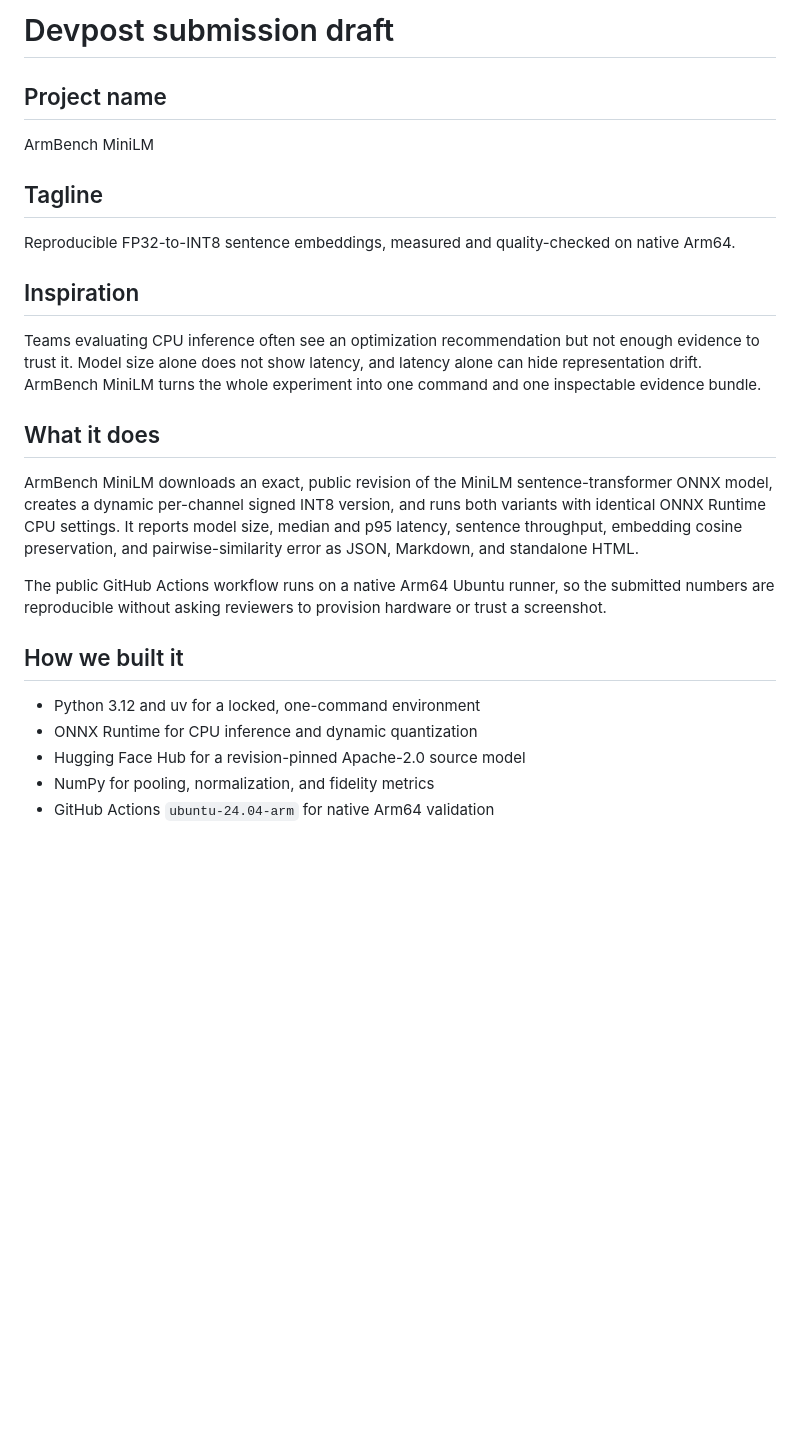
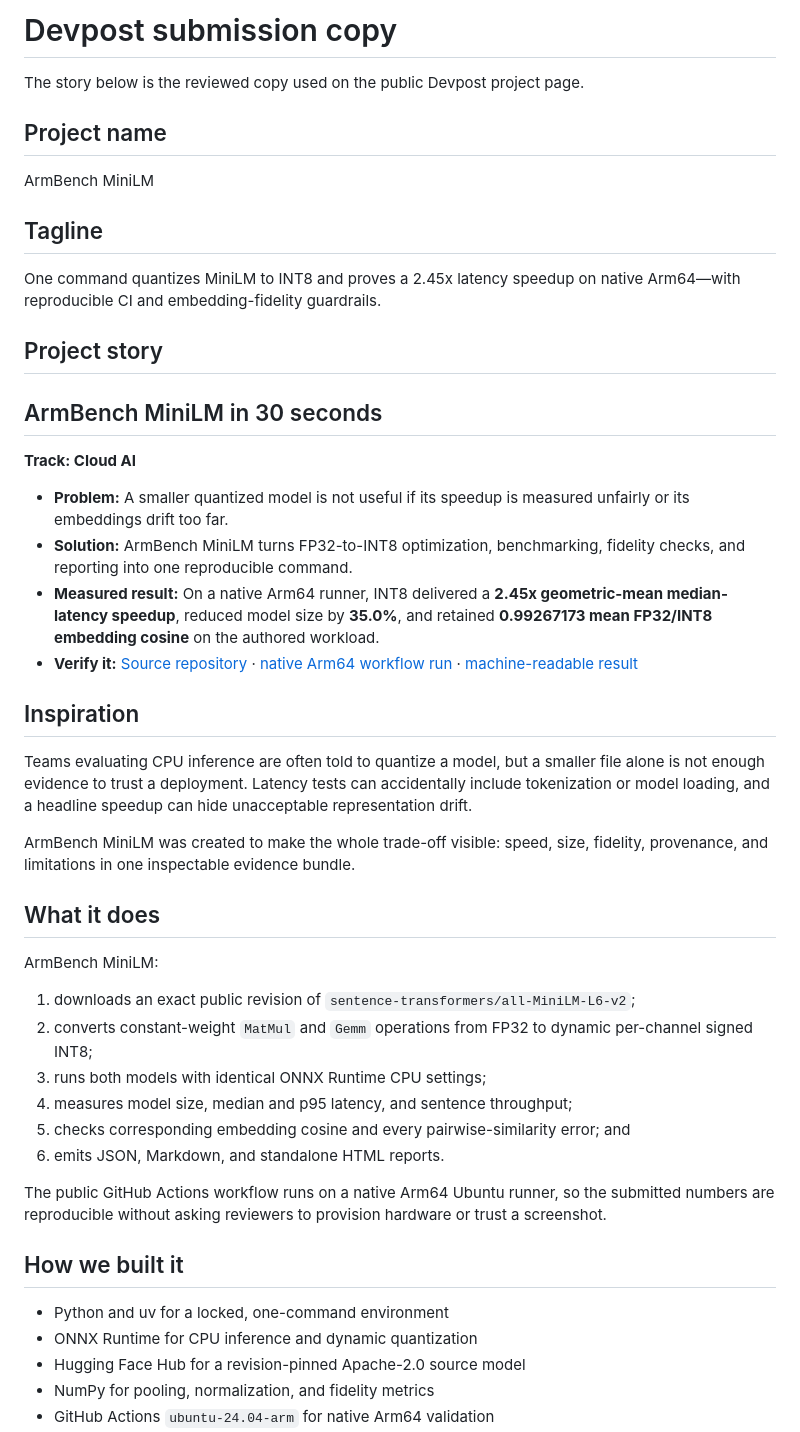
Before and after one commit to yhay81/armbench-minilm, a Markdown page: docs/submission.md, the part around one of its changes. Rendered like a GitHub page; blank space fills up the shorter version.

```diff
--- a/docs/submission.md
+++ b/docs/submission.md
@@ -1,4 +1,6 @@
-# Devpost submission draft
+# Devpost submission copy
+
+The story below is the reviewed copy used on the public Devpost project page.
 
 ## Project name
 
@@ -6,21 +8,41 @@ ArmBench MiniLM
 
 ## Tagline
 
-Reproducible FP32-to-INT8 sentence embeddings, measured and quality-checked on native Arm64.
+One command quantizes MiniLM to INT8 and proves a 2.45x latency speedup on native Arm64—with reproducible CI and embedding-fidelity guardrails.
+
+## Project story
+
+## ArmBench MiniLM in 30 seconds
+
+**Track: Cloud AI**
+
+- **Problem:** A smaller quantized model is not useful if its speedup is measured unfairly or its embeddings drift too far.
+- **Solution:** ArmBench MiniLM turns FP32-to-INT8 optimization, benchmarking, fidelity checks, and reporting into one reproducible command.
+- **Measured result:** On a native Arm64 runner, INT8 delivered a **2.45x geometric-mean median-latency speedup**, reduced model size by **35.0%**, and retained **0.99267173 mean FP32/INT8 embedding cosine** on the authored workload.
+- **Verify it:** [Source repository](https://github.com/yhay81/armbench-minilm) · [native Arm64 workflow run](https://github.com/yhay81/armbench-minilm/actions/runs/31405378460) · [machine-readable result](https://github.com/yhay81/armbench-minilm/blob/main/benchmarks/github-arm64-run-31405378460/benchmark.json)
 
 ## Inspiration
 
-Teams evaluating CPU inference often see an optimization recommendation but not enough evidence to trust it. Model size alone does not show latency, and latency alone can hide representation drift. ArmBench MiniLM turns the whole experiment into one command and one inspectable evidence bundle.
+Teams evaluating CPU inference are often told to quantize a model, but a smaller file alone is not enough evidence to trust a deployment. Latency tests can accidentally include tokenization or model loading, and a headline speedup can hide unacceptable representation drift.
+
+ArmBench MiniLM was created to make the whole trade-off visible: speed, size, fidelity, provenance, and limitations in one inspectable evidence bundle.
 
 ## What it does
 
-ArmBench MiniLM downloads an exact, public revision of the MiniLM sentence-transformer ONNX model, creates a dynamic per-channel signed INT8 version, and runs both variants with identical ONNX Runtime CPU settings. It reports model size, median and p95 latency, sentence throughput, embedding cosine preservation, and pairwise-similarity error as JSON, Markdown, and standalone HTML.
+ArmBench MiniLM:
+
+1. downloads an exact public revision of `sentence-transformers/all-MiniLM-L6-v2`;
+2. converts constant-weight `MatMul` and `Gemm` operations from FP32 to dynamic per-channel signed INT8;
+3. runs both models with identical ONNX Runtime CPU settings;
+4. measures model size, median and p95 latency, and sentence throughput;
+5. checks corresponding embedding cosine and every pairwise-similarity error; and
+6. emits JSON, Markdown, and standalone HTML reports.
 
 The public GitHub Actions workflow runs on a native Arm64 Ubuntu runner, so the submitted numbers are reproducible without asking reviewers to provision hardware or trust a screenshot.
 
 ## How we built it
 
-- Python 3.12 and uv for a locked, one-command environment
+- Python and uv for a locked, one-command environment
 - ONNX Runtime for CPU inference and dynamic quantization
 - Hugging Face Hub for a revision-pinned Apache-2.0 source model
 - NumPy for pooling, normalization, and fidelity metrics
```
Also changed, not shown: other parts of docs/submission.md (+36 -8 lines), README.md (+17 -1 lines).
